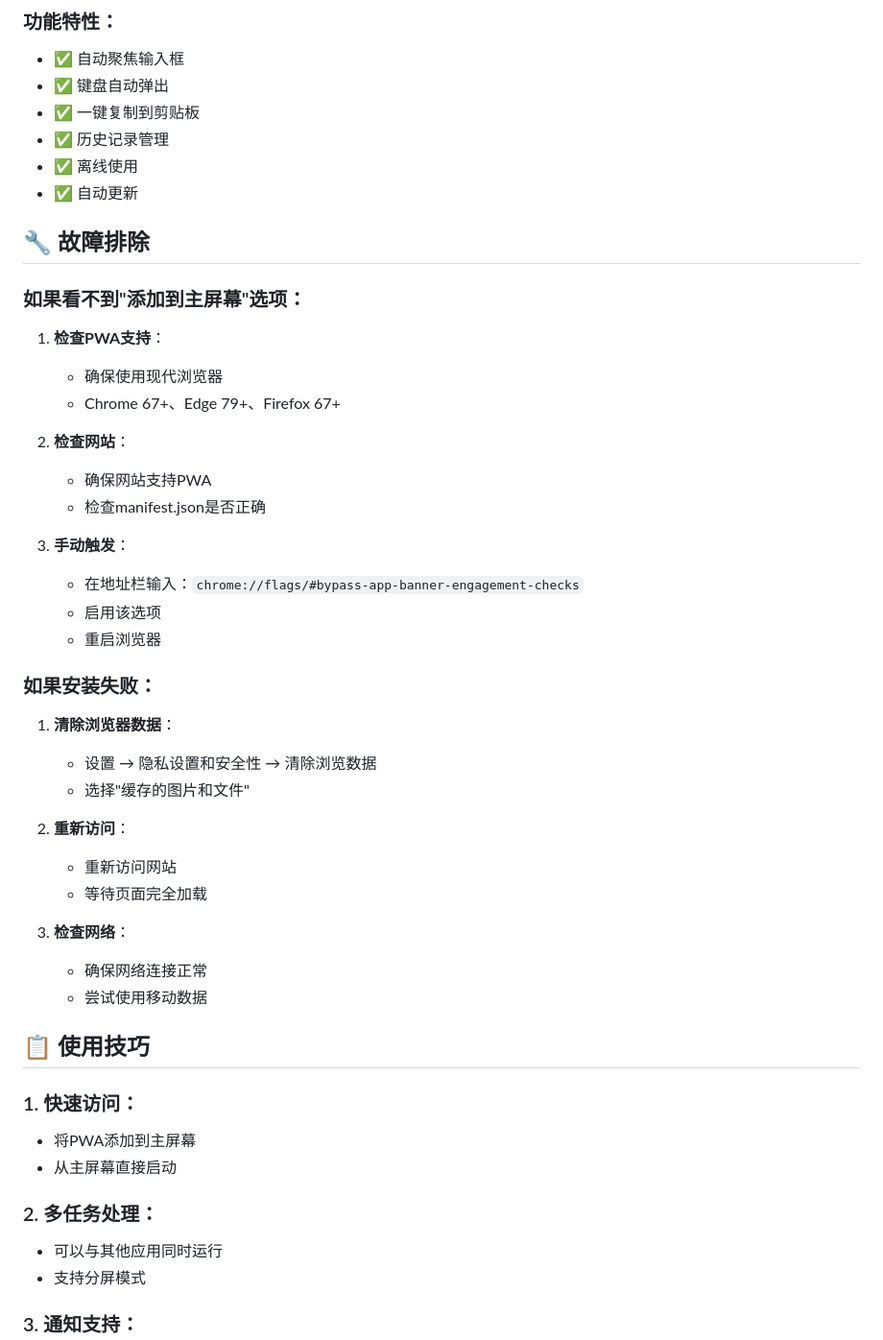
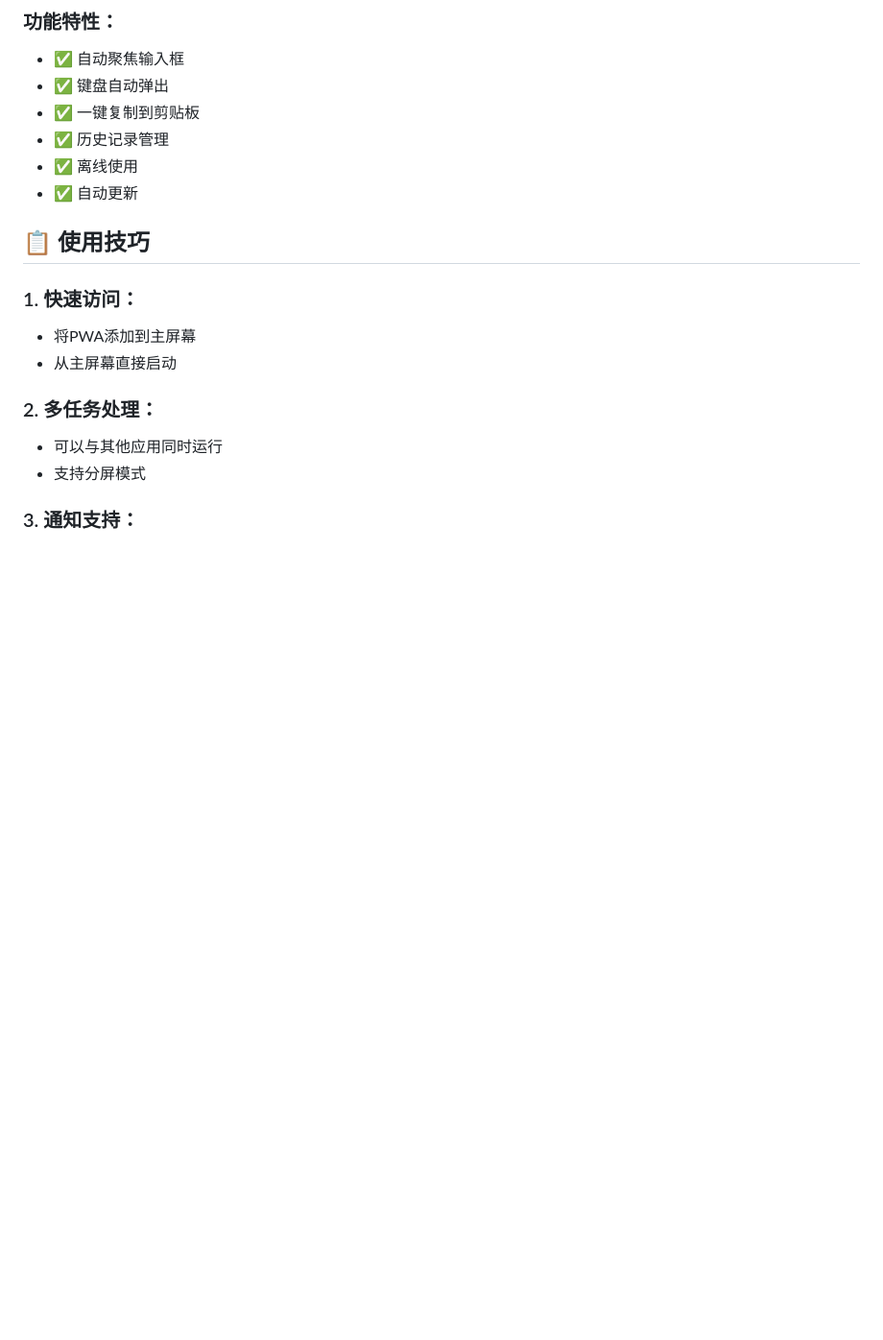
Before and after one commit to DPXJ/lan-auto_input_app, a Markdown page: PWA安装指南.md, the part around the change printed below. Shown: that part at 96% size. Drawn GitHub-style; blank space fills up the shorter version.

```diff
--- a/PWA安装指南.md
+++ b/PWA安装指南.md
@@ -69,37 +152,6 @@
 - ✅ 历史记录管理
 - ✅ 离线使用
 - ✅ 自动更新
-
-## 🔧 故障排除
-
-### 如果看不到"添加到主屏幕"选项：
-
-1. **检查PWA支持**：
-   - 确保使用现代浏览器
-   - Chrome 67+、Edge 79+、Firefox 67+
-
-2. **检查网站**：
-   - 确保网站支持PWA
-   - 检查manifest.json是否正确
-
-3. **手动触发**：
-   - 在地址栏输入：`chrome://flags/#bypass-app-banner-engagement-checks`
-   - 启用该选项
-   - 重启浏览器
-
-### 如果安装失败：
-
-1. **清除浏览器数据**：
-   - 设置 → 隐私设置和安全性 → 清除浏览数据
-   - 选择"缓存的图片和文件"
-
-2. **重新访问**：
-   - 重新访问网站
-   - 等待页面完全加载
-
-3. **检查网络**：
-   - 确保网络连接正常
-   - 尝试使用移动数据
 
 ## 📋 使用技巧
 
```
Also changed, not shown: other parts of PWA安装指南.md (+98 -14 lines).
